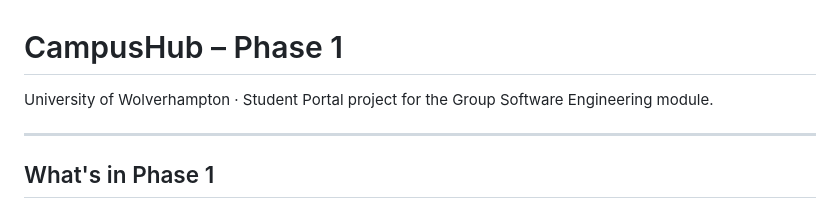
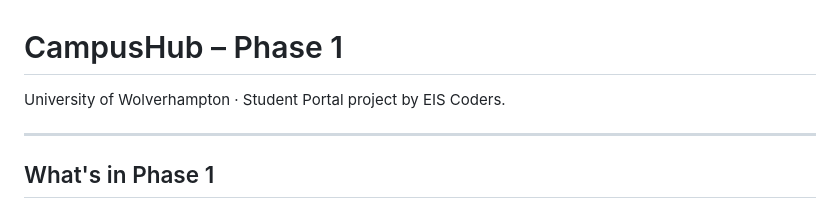
Before and after one commit to seniru-ekanayake/campus-hub-collaborative, a Markdown page: README.md, the part around the change. Rendered like a GitHub page.

Commit message:
Update project attribution in README

```diff
--- a/README.md
+++ b/README.md
@@ -1,6 +1,6 @@
 # CampusHub – Phase 1
 
-University of Wolverhampton · Student Portal project for the Group Software Engineering module.
+University of Wolverhampton · Student Portal project by EIS Coders.
 
 ---
 
```
